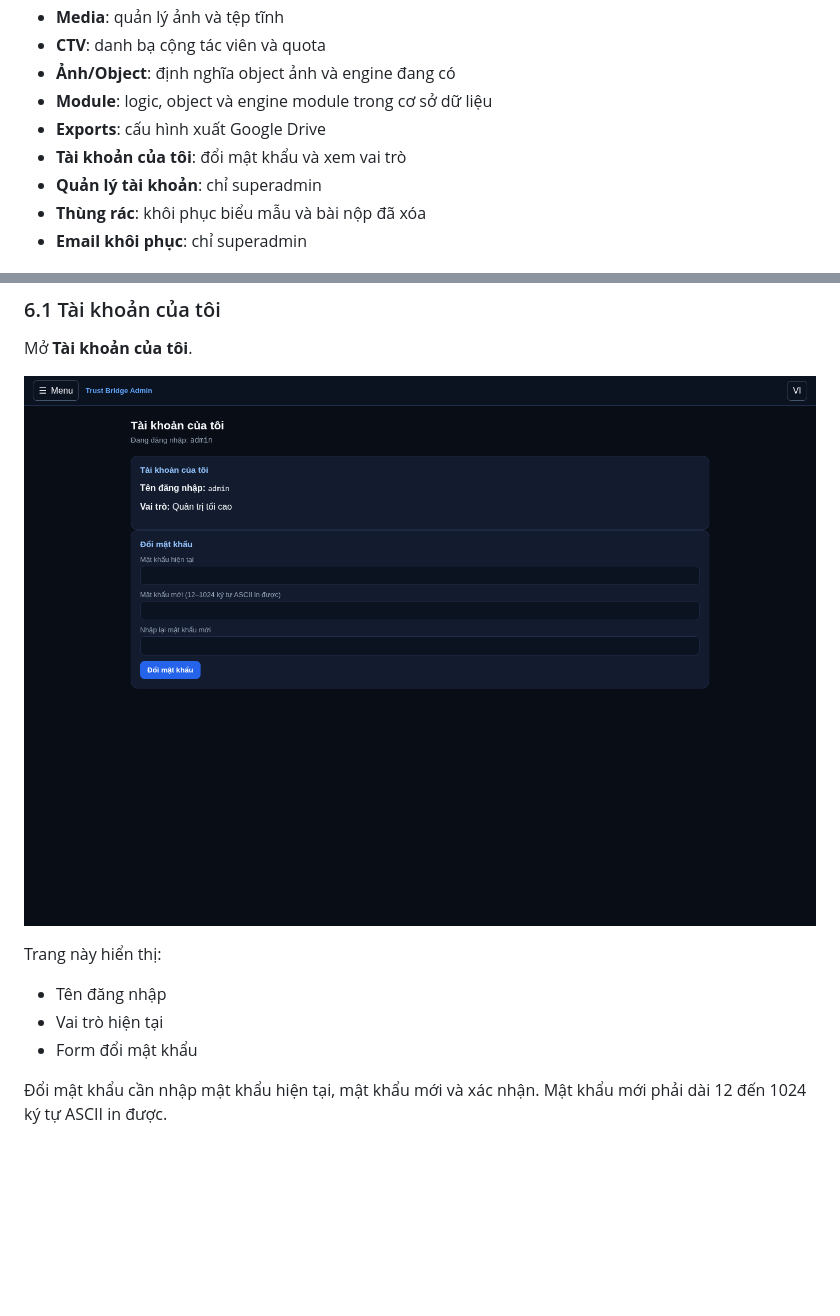
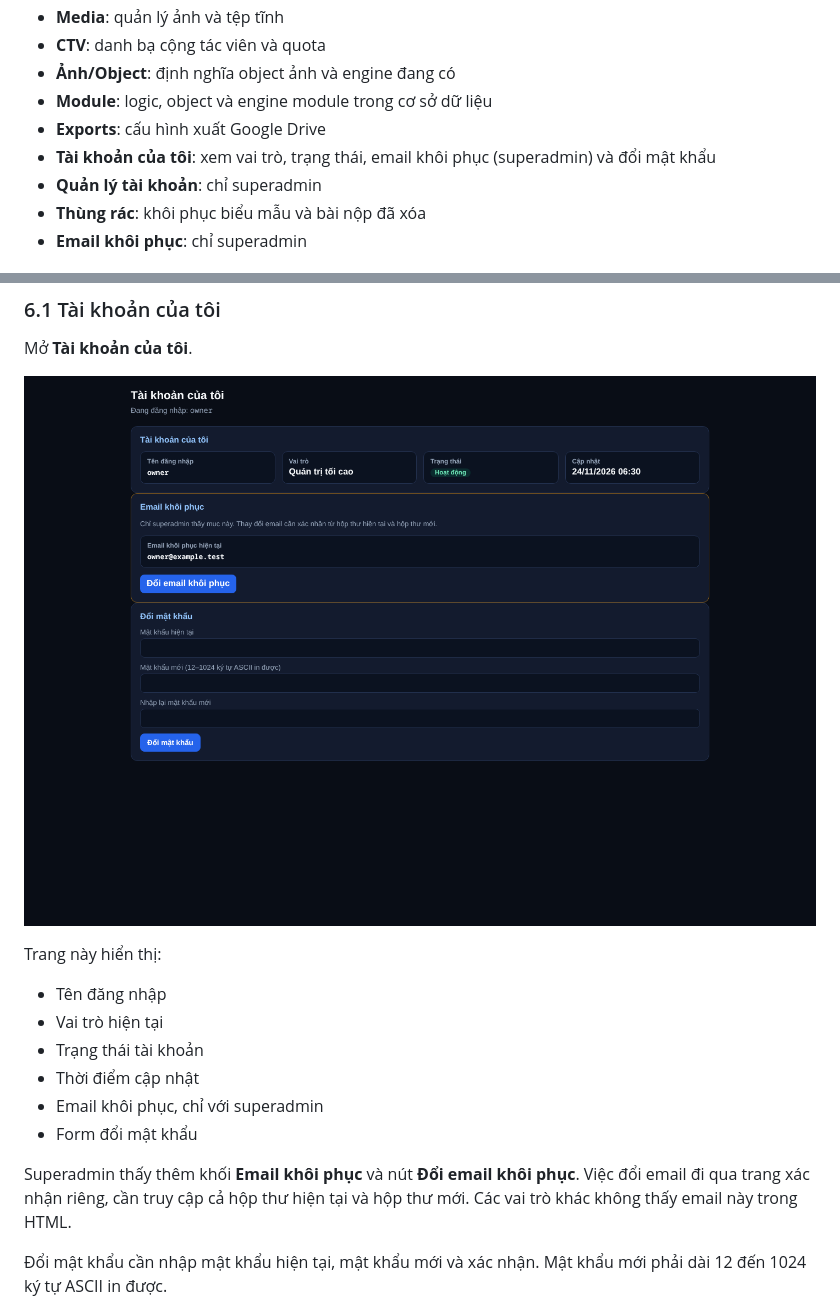
Before and after one commit to btanh3812155/survey-pipeline, a Markdown page: docs/HUONG_DAN_QUAN_TRI.md, 2 parts joined by grey strips. Drawn GitHub-style; pictures changed too: docs/images/admin-tutorial/my-account.png; blank space fills up the shorter version.

```diff
--- a/docs/HUONG_DAN_QUAN_TRI.md
+++ b/docs/HUONG_DAN_QUAN_TRI.md
@@ -48,7 +48,7 @@ Menu trên cùng bên trái gồm:
 - **Ảnh/Object**: định nghĩa object ảnh và engine đang có
 - **Module**: logic, object và engine module trong cơ sở dữ liệu
 - **Exports**: cấu hình xuất Google Drive
-- **Tài khoản của tôi**: đổi mật khẩu và xem vai trò
+- **Tài khoản của tôi**: xem vai trò, trạng thái, email khôi phục (superadmin) và đổi mật khẩu
 - **Quản lý tài khoản**: chỉ superadmin
 - **Thùng rác**: khôi phục biểu mẫu và bài nộp đã xóa
 - **Email khôi phục**: chỉ superadmin
@@ -232,7 +232,12 @@ Trang này hiển thị:
 
 - Tên đăng nhập
 - Vai trò hiện tại
+- Trạng thái tài khoản
+- Thời điểm cập nhật
+- Email khôi phục, chỉ với superadmin
 - Form đổi mật khẩu
+
+Superadmin thấy thêm khối **Email khôi phục** và nút **Đổi email khôi phục**. Việc đổi email đi qua trang xác nhận riêng, cần truy cập cả hộp thư hiện tại và hộp thư mới. Các vai trò khác không thấy email này trong HTML.
 
 Đổi mật khẩu cần nhập mật khẩu hiện tại, mật khẩu mới và xác nhận. Mật khẩu mới phải dài 12 đến 1024 ký tự ASCII in được.
 
```
Also changed, not shown: 3 other files.
